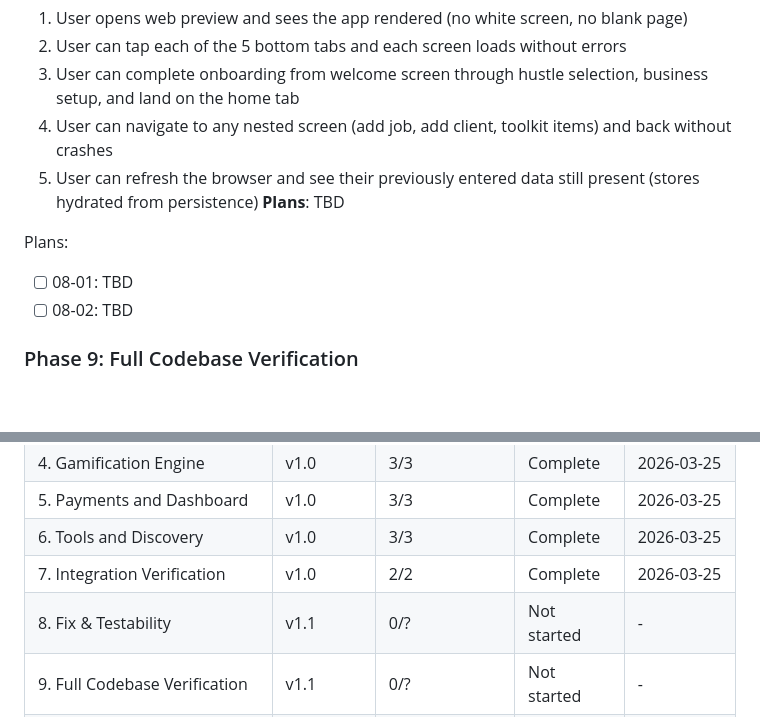
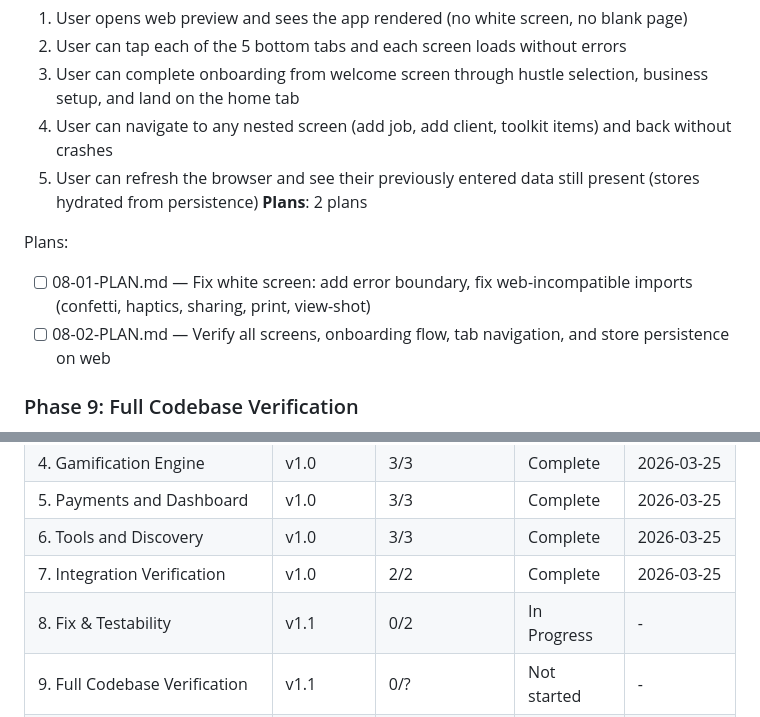
Before and after one commit to joshwiersema/HustleHub, a Markdown page: .planning/ROADMAP.md, 2 parts joined by grey strips. GitHub-like rendering; blank space fills up the shorter version.

Commit message:
docs(08): create phase plan (2 plans, 2 waves)

```diff
--- a/.planning/ROADMAP.md
+++ b/.planning/ROADMAP.md
@@ -40,11 +40,11 @@
   3. User can complete onboarding from welcome screen through hustle selection, business setup, and land on the home tab
   4. User can navigate to any nested screen (add job, add client, toolkit items) and back without crashes
   5. User can refresh the browser and see their previously entered data still present (stores hydrated from persistence)
-**Plans**: TBD
+**Plans**: 2 plans
 
 Plans:
-- [ ] 08-01: TBD
-- [ ] 08-02: TBD
+- [ ] 08-01-PLAN.md — Fix white screen: add error boundary, fix web-incompatible imports (confetti, haptics, sharing, print, view-shot)
+- [ ] 08-02-PLAN.md — Verify all screens, onboarding flow, tab navigation, and store persistence on web
 
 ### Phase 9: Full Codebase Verification
 **Goal**: Every feature built in v1.0 works correctly — CRUD operations, gamification, toolkit, and profile all function as designed
@@ -90,6 +90,6 @@ Plans:
 | 5. Payments and Dashboard | v1.0 | 3/3 | Complete | 2026-03-25 |
 | 6. Tools and Discovery | v1.0 | 3/3 | Complete | 2026-03-25 |
 | 7. Integration Verification | v1.0 | 2/2 | Complete | 2026-03-25 |
-| 8. Fix & Testability | v1.1 | 0/? | Not started | - |
+| 8. Fix & Testability | v1.1 | 0/2 | In Progress | - |
 | 9. Full Codebase Verification | v1.1 | 0/? | Not started | - |
 | 10. Window Washing Hustle Type | v1.1 | 0/? | Not started | - |
```
Also changed, not shown: 2 other files.
